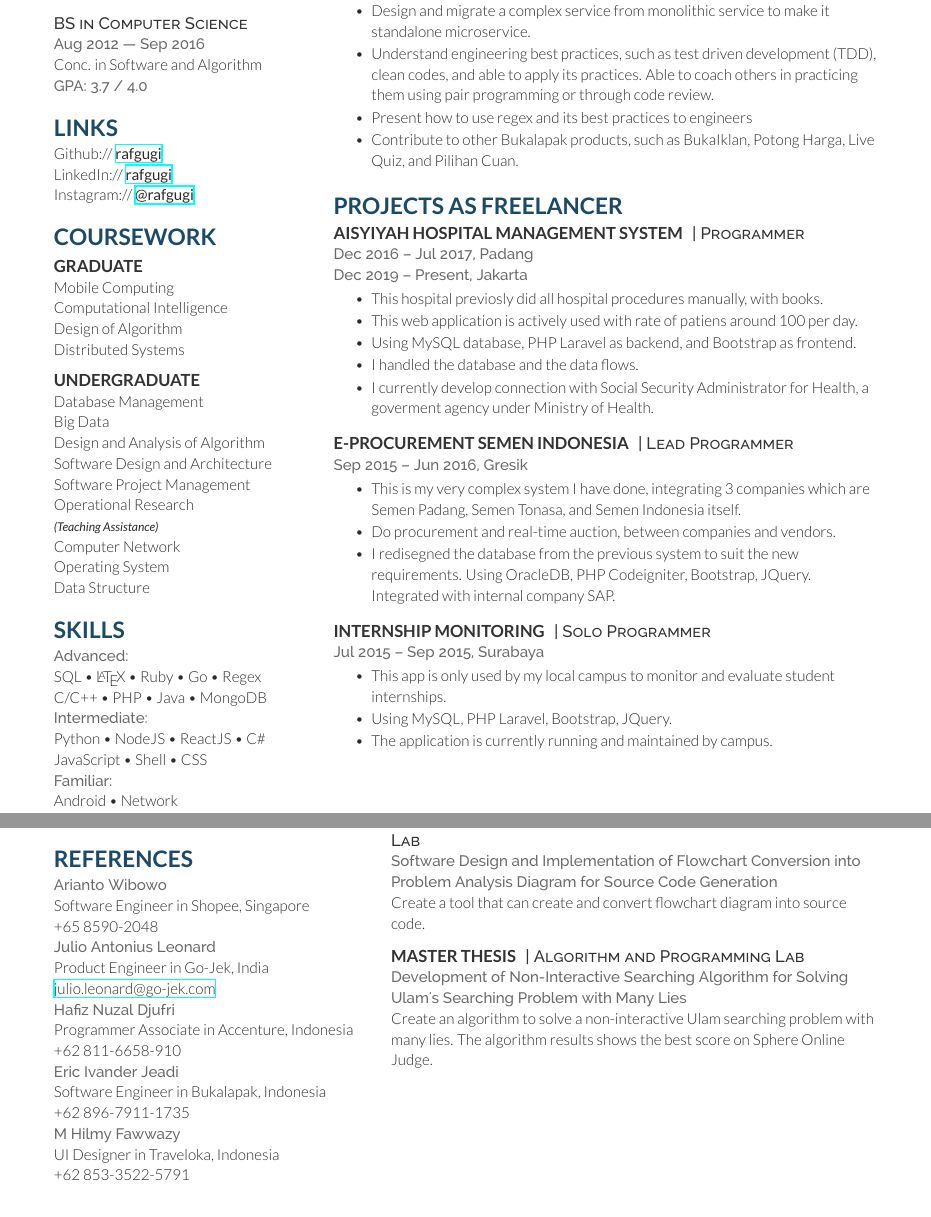
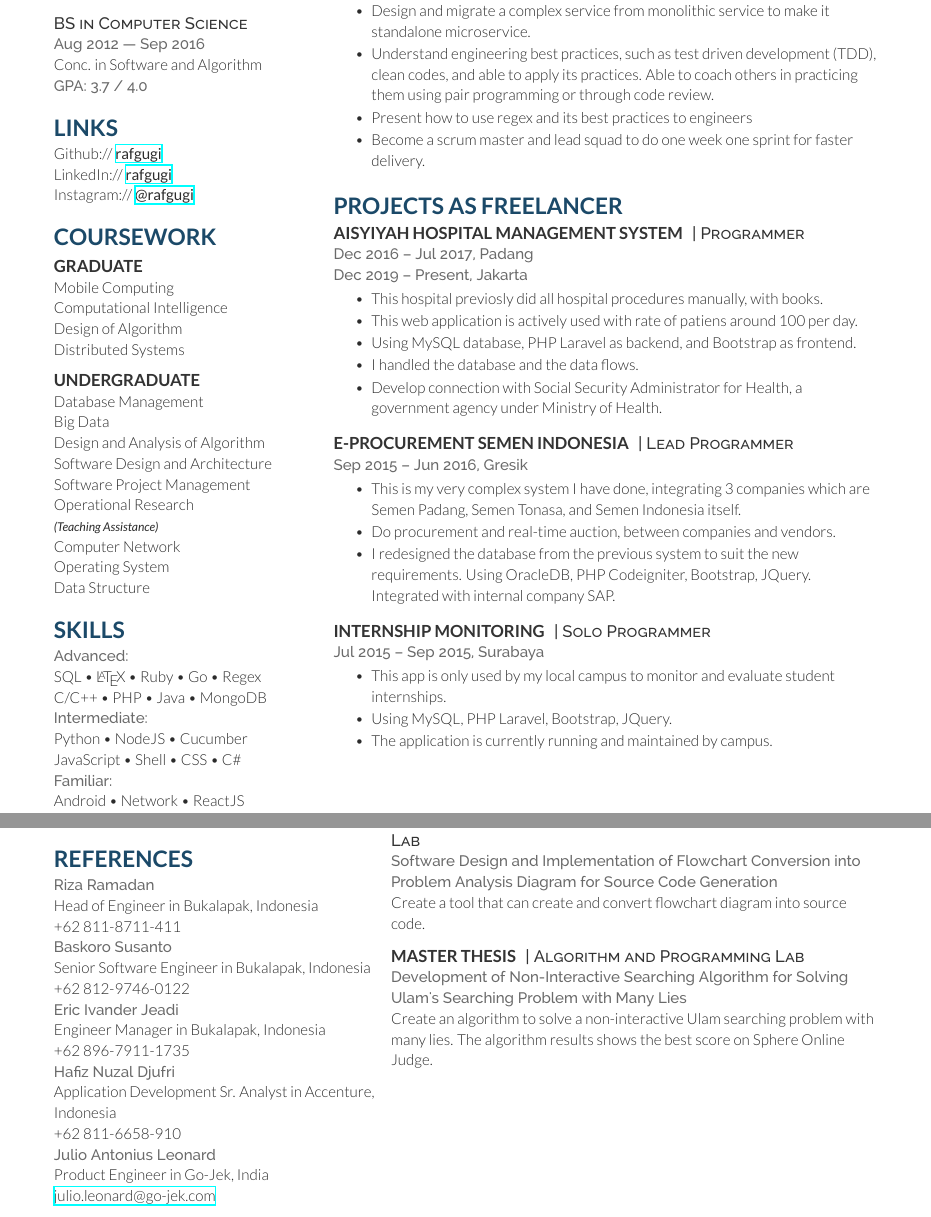
Before and after one commit to rafgugi/cv, a LaTeX CV (cv.tex): two parts of pages 1 and 2 of 2, joined at a grey line, cut so that both start at the same text. Compiled offline with XeLaTeX.

Commit message:
update CV working at bukalapak

```diff
--- a/cv.tex
+++ b/cv.tex
@@ -84,10 +84,10 @@ Data Structure
 SQL \textbullet{} \LaTeX\ \textbullet{} Ruby \textbullet{} Go \textbullet{} Regex \\
 C/C++ \textbullet{} PHP \textbullet{} Java \textbullet{} MongoDB \\
 \location{Intermediate:}
-Python \textbullet{} NodeJS \textbullet{} ReactJS \textbullet{} C\# \\
-JavaScript \textbullet{} Shell \textbullet{} CSS \\
+Python \textbullet{} NodeJS \textbullet{} Cucumber \\
+JavaScript \textbullet{} Shell \textbullet{} CSS \textbullet{} C\# \\
 \location{Familiar:}
-Android \textbullet{} Network
+Android \textbullet{} Network \textbullet{} ReactJS
 \sectionspace
 
 %----------------------------------------------------------------------------------------
@@ -112,7 +112,7 @@ Android \textbullet{} Network
 \item Design and migrate a complex service from monolithic service to make it standalone microservice.
 \item Understand engineering best practices, such as test driven development (TDD), clean codes, and able to apply its practices. Able to coach others in practicing them using pair programming or through code review.
 \item Present how to use regex and its best practices to engineers
-\item Contribute to other Bukalapak products, such as BukaIklan, Potong Harga, Live Quiz, and Pilihan Cuan.
+\item Become a scrum master and lead squad to do one week one sprint for faster delivery.
 \end{tightitemize}
 \sectionspace
 
@@ -131,7 +131,7 @@ Android \textbullet{} Network
 \item This web application is actively used with rate of patiens around 100 per day.
 \item Using MySQL database, PHP Laravel as backend, and Bootstrap as frontend.
 \item I handled the database and the data flows.
-\item I currently develop connection with Social Security Administrator for Health, a goverment agency under Ministry of Health.
+\item Develop connection with Social Security Administrator for Health, a government agency under Ministry of Health.
 \end{tightitemize}
 \sectionspace
 
@@ -141,7 +141,7 @@ Android \textbullet{} Network
 \begin{tightitemize}
 \item This is my very complex system I have done, integrating 3 companies which are Semen Padang, Semen Tonasa, and Semen Indonesia itself.
 \item Do procurement and real-time auction, between companies and vendors.
-\item I redisegned the database from the previous system to suit the new requirements. Using OracleDB, PHP Codeigniter, Bootstrap, JQuery. Integrated with internal company SAP.
+\item I redesigned the database from the previous system to suit the new requirements. Using OracleDB, PHP Codeigniter, Bootstrap, JQuery. Integrated with internal company SAP.
 \end{tightitemize}
 \sectionspace
 
@@ -229,21 +229,24 @@ Android \textbullet{} Network
 
 \section{References}
 % \begin{tabular}{lll}
-\location{Arianto Wibowo}
-  Software Engineer in Shopee, Singapore\\
-  +65 8590-2048\\
+\location{Riza Ramadan}
+Head of Engineer in Bukalapak, Indonesia\\
++62 811-8711-411\\
+\location{Baskoro Susanto}
+Senior Software Engineer in Bukalapak, Indonesia\\
++62 812-9746-0122\\
+\location{Eric Ivander Jeadi}
+Engineer Manager in Bukalapak, Indonesia\\
++62 896-7911-1735\\
+\location{Hafiz Nuzal Djufri}
+Application Development Sr. Analyst in Accenture, Indonesia\\
++62 811-6658-910\\
+%\location{Arianto Wibowo}
+%  Software Engineer in Shopee, Singapore\\
+%  +65 8590-2048\\
 \location{Julio Antonius Leonard}
   Product Engineer in Go-Jek, India\\
   \href{mailto:julio.leonard@go-jek.com}{julio.leonard@go-jek.com}\\
-\location{Hafiz Nuzal Djufri}
-  Programmer Associate in Accenture, Indonesia\\
-  +62 811-6658-910\\
-\location{Eric Ivander Jeadi}
-  Software Engineer in Bukalapak, Indonesia\\
-  +62 896-7911-1735\\
-\location{M Hilmy Fawwazy}
-  UI Designer in Traveloka, Indonesia\\
-  +62 853-3522-5791\\
 % \end{tabular}
 
 \end{minipage} % The end of the left column
```
Also changed, not shown: cv.tex (4 more changed lines).
